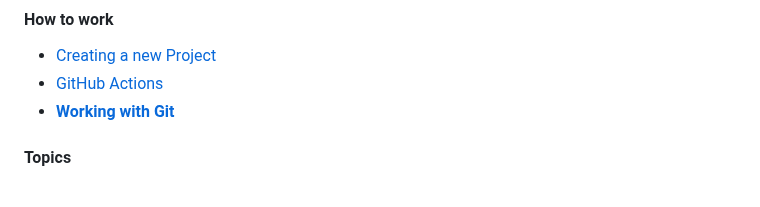
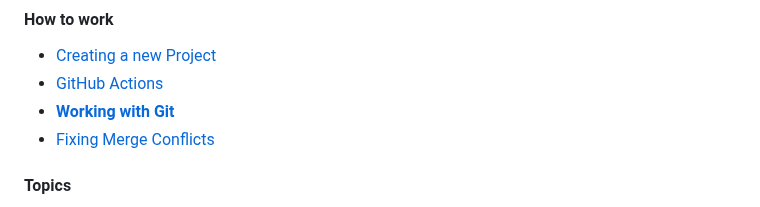
Before and after one commit to andrewoid/evolution-java, a Markdown page: README.md, the part around the change. Drawn GitHub-style.

Commit message:
Added documentation on fixing merge conflicts

```diff
--- a/README.md
+++ b/README.md
@@ -24,6 +24,7 @@
 * [Creating a new Project](new_project.md)
 * [GitHub Actions](github_actions.md)
 * [**Working with Git**](git_and_github.md)
+* [Fixing Merge Conflicts](git_merge_conflicts.md)
 
 #### Topics
 
```
Also changed, not shown: git_merge_conflicts.md (added, +42 -0 lines), fix_merge_conflicts.png (added).
